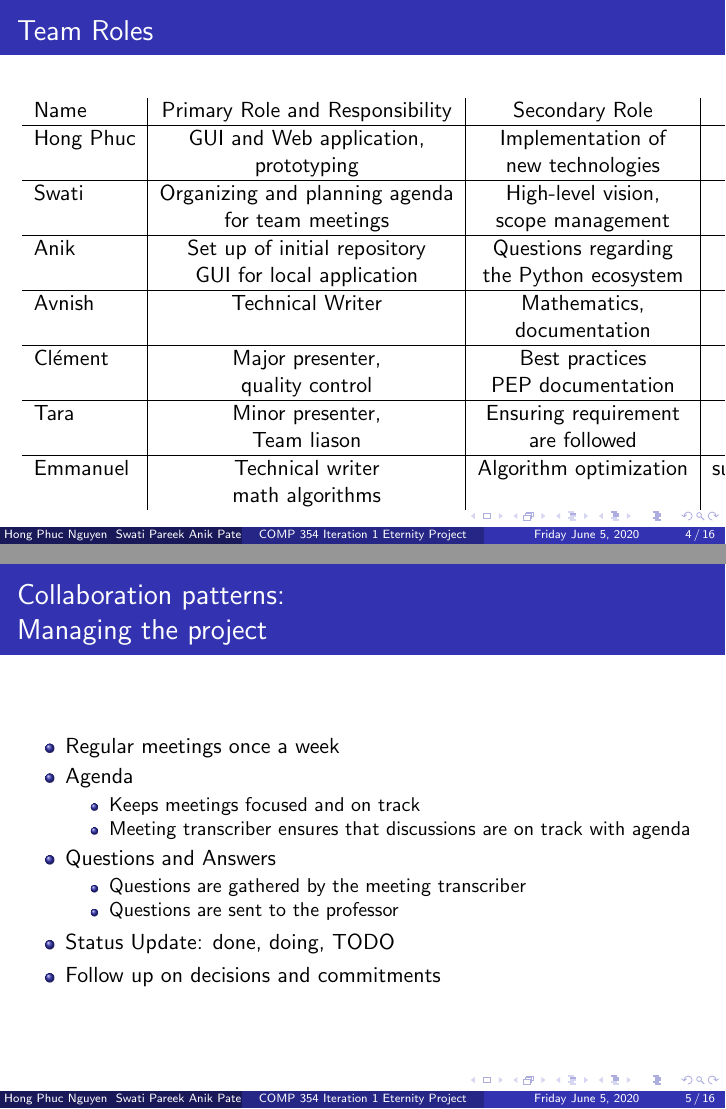
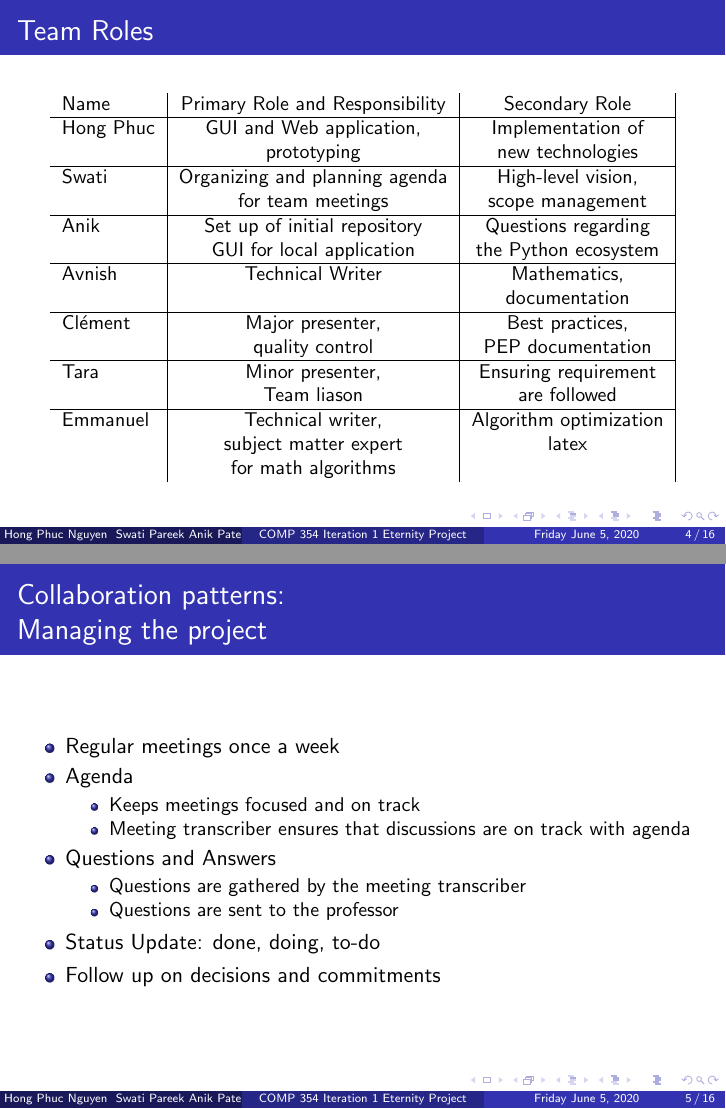
Before and after one commit to neoJINXD/Eternity, LaTeX slides (main 8.tex): pages 4 and 5 of 16, joined at a grey line. Compiled offline with pdfLaTeX.

Commit message:
Changed table size

```diff
--- a/main 8.tex
+++ b/main 8.tex
@@ -66,6 +66,7 @@
 
     \begin{frame}
   \frametitle{Team Roles}
+  \small
   \begin{table}
 \begin{tabular}{l | c | c | c | c }
 Name & Primary Role and Responsibility & Secondary Role \\
@@ -82,15 +83,15 @@ Anik & Set up of initial repository& Questions regarding\\
 Avnish & Technical Writer & Mathematics, \\
 & & documentation\\
  \hline
-Clément & Major presenter, & Best practices \\
+Clément & Major presenter, & Best practices, \\
 & quality control  & PEP documentation\\
  \hline
 Tara & Minor presenter, & Ensuring requirement \\
 & Team liason  & are followed\\
  \hline
-Emmanuel & Technical writer &  Algorithm optimization
-& subject matter expert  & Latex\\
-& math algorithms  & \\
+Emmanuel & Technical writer, &  Algorithm optimization\\
+& subject matter expert  & latex\\
+& for math algorithms  & \\
 \end{tabular}
 \end{table}
   \end{frame}
@@ -109,7 +110,7 @@ Emmanuel & Technical writer &  Algorithm optimization
      \item Questions are gathered by the meeting transcriber
      \item Questions are sent to the professor
      \end{itemize}
-   \item Status Update: done, doing, TODO
+   \item Status Update: done, doing, to-do
    \item Follow up on decisions and commitments
   \end{itemize}
   \end{frame}
```
